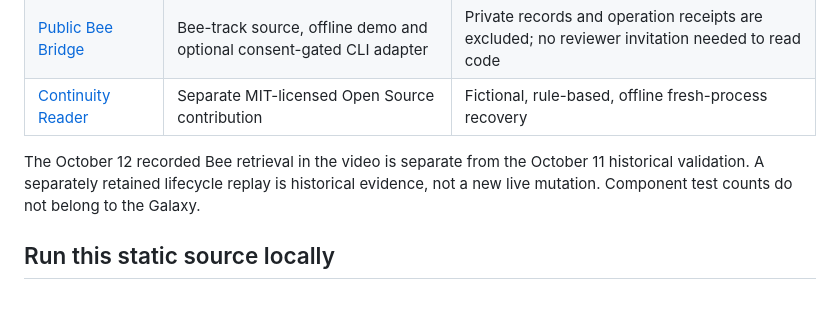
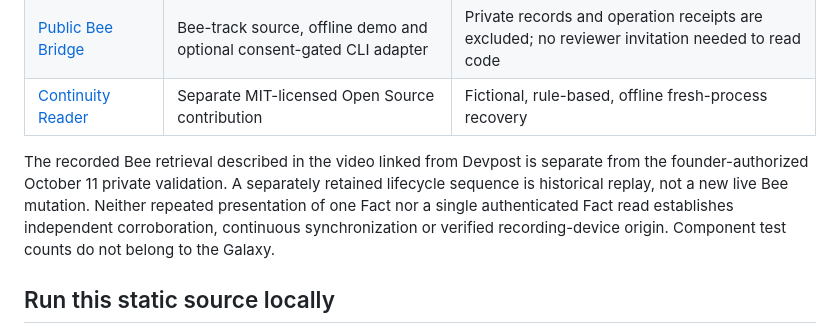
Before and after one commit to Lyra-Core-413/wildline-legacy-showcase, a Markdown page: README.md, the part around the change. Drawn GitHub-style; blank space fills up the shorter version.

Commit message:
docs: clarify Bee demo and historical evidence boundaries

```diff
--- a/README.md
+++ b/README.md
@@ -38,7 +38,7 @@ Living Legacy asks what a person could choose to preserve for the people they lo
 | [Public Bee Bridge](https://github.com/Lyra-Core-413/wildline-bee-bridge-public) | Bee-track source, offline demo and optional consent-gated CLI adapter | Private records and operation receipts are excluded; no reviewer invitation needed to read code |
 | [Continuity Reader](https://github.com/Lyra-Core-413/wildline-continuity-reader) | Separate MIT-licensed Open Source contribution | Fictional, rule-based, offline fresh-process recovery |
 
-The October 12 recorded Bee retrieval in the video is separate from the October 11 historical validation. A separately retained lifecycle replay is historical evidence, not a new live mutation. Component test counts do not belong to the Galaxy.
+The recorded Bee retrieval described in the video linked from Devpost is separate from the founder-authorized October 11 private validation. A separately retained lifecycle sequence is historical replay, not a new live Bee mutation. Neither repeated presentation of one Fact nor a single authenticated Fact read establishes independent corroboration, continuous synchronization or verified recording-device origin. Component test counts do not belong to the Galaxy.
 
 ## Run this static source locally
 
```
